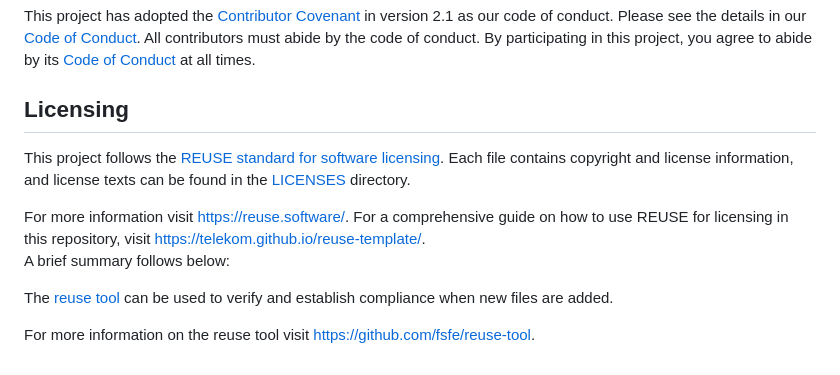
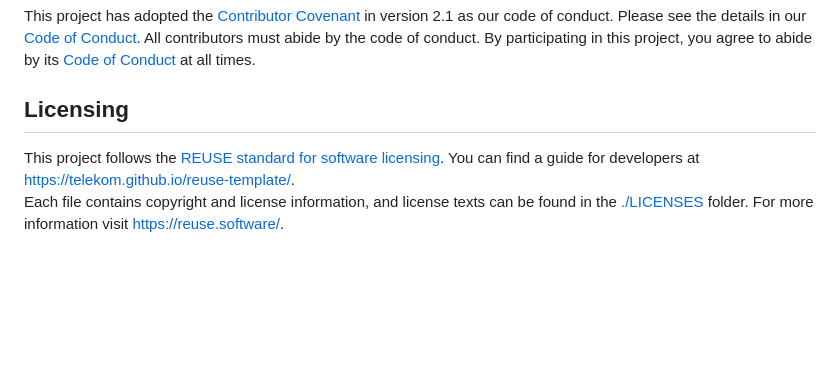
Before and after one commit to telekom/pubsub-horizon-cosmoparrot, a Markdown page: README.md, the part around the change. Drawn GitHub-style; blank space fills up the shorter version.

Commit message:
docs: unify readme licensing statement

```diff
--- a/README.md
+++ b/README.md
@@ -79,13 +79,6 @@ This project has adopted the [Contributor Covenant](https://www.contributor-cove
 By participating in this project, you agree to abide by its [Code of Conduct](./CODE_OF_CONDUCT.md) at all times.
 
 ## Licensing
-This project follows the [REUSE standard for software licensing](https://reuse.software/).
-Each file contains copyright and license information, and license texts can be found in the [LICENSES](./LICENSES) directory.
 
-For more information visit https://reuse.software/.
-For a comprehensive guide on how to use REUSE for licensing in this repository, visit https://telekom.github.io/reuse-template/.
-A brief summary follows below:
-
-The [reuse tool](https://github.com/fsfe/reuse-tool) can be used to verify and establish compliance when new files are added.
-
-For more information on the reuse tool visit https://github.com/fsfe/reuse-tool.
+This project follows the [REUSE standard for software licensing](https://reuse.software/). You can find a guide for developers at https://telekom.github.io/reuse-template/.
+Each file contains copyright and license information, and license texts can be found in the [./LICENSES](./LICENSES) folder. For more information visit https://reuse.software/.
```
